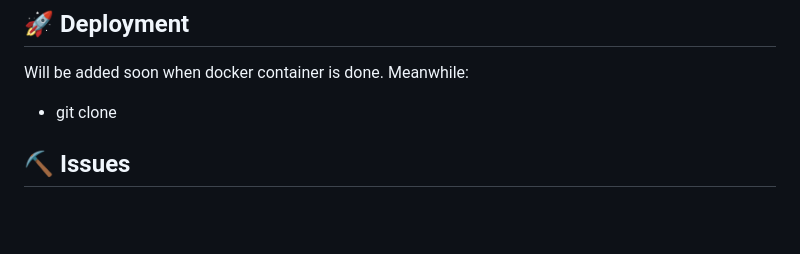
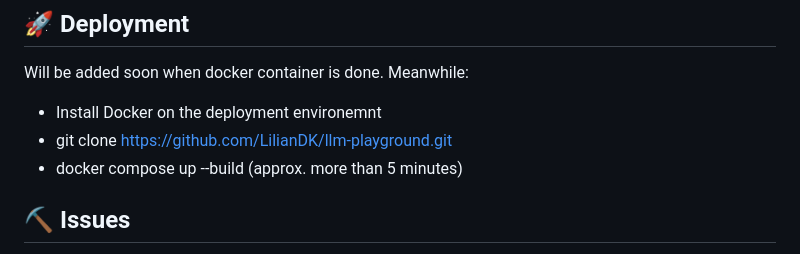
Before and after one commit to LilianDK/llm-playground, a Markdown page: README.md, the part around the change. Rendered like a GitHub page; blank space fills up the shorter version.

```diff
--- a/README.md
+++ b/README.md
@@ -229,7 +229,9 @@ background: linear-gradient(90deg, rgba(6,73,140,1) 28%, rgba(21,146,227,1) 63%,
 
 ## 🚀 Deployment <a name = "deployment"></a>
 Will be added soon when docker container is done. Meanwhile:
-- git clone
+- Install Docker on the deployment environemnt
+- git clone https://github.com/LilianDK/llm-playground.git
+- docker compose up --build (approx. more than 5 minutes)
 
 ## ⛏️ Issues <a name = "issues"></a>
 - For the question and answering part one can select top n chunks to be displayed. However, only top n - 1 chunks will be displayed.
```
